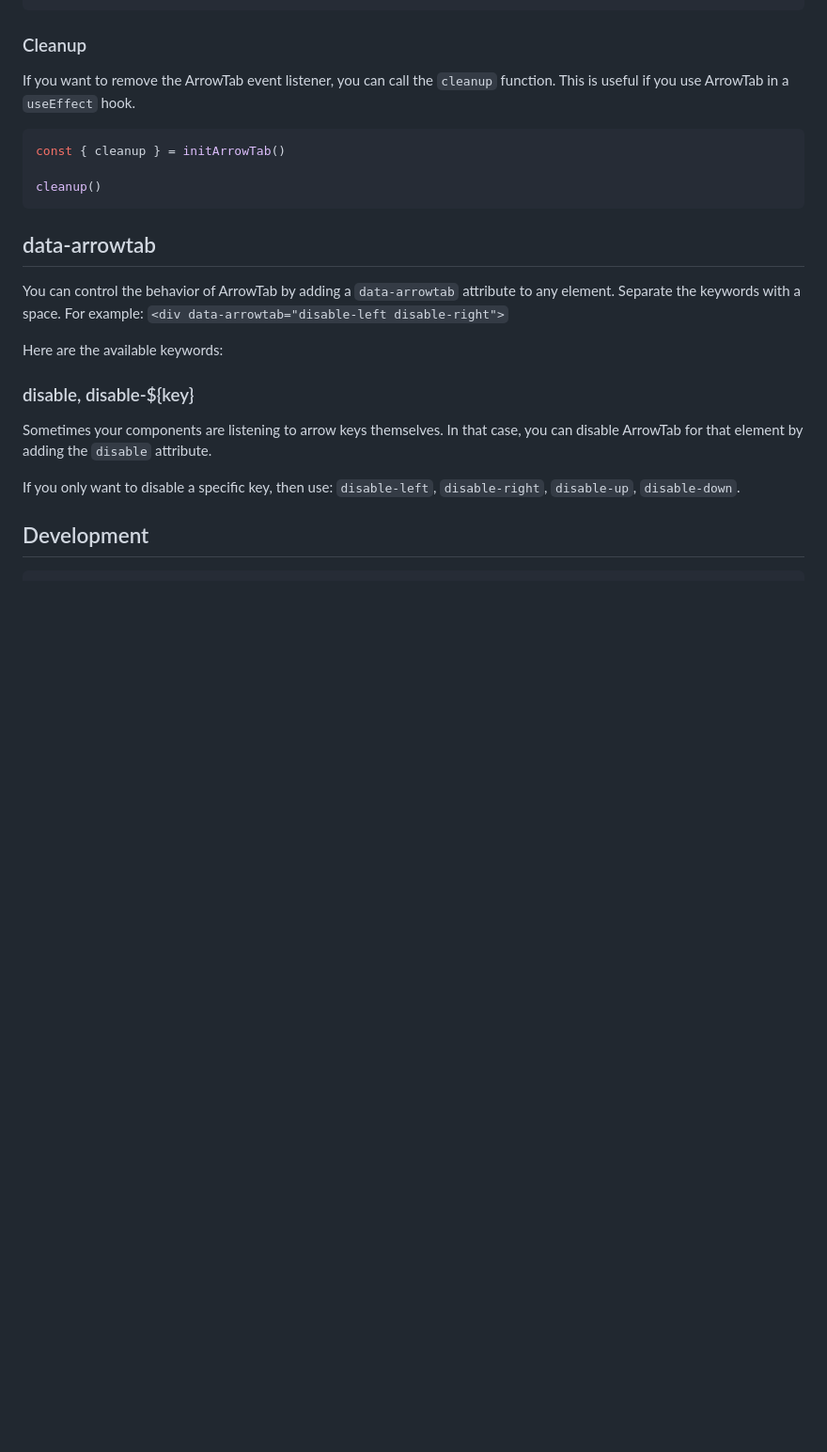
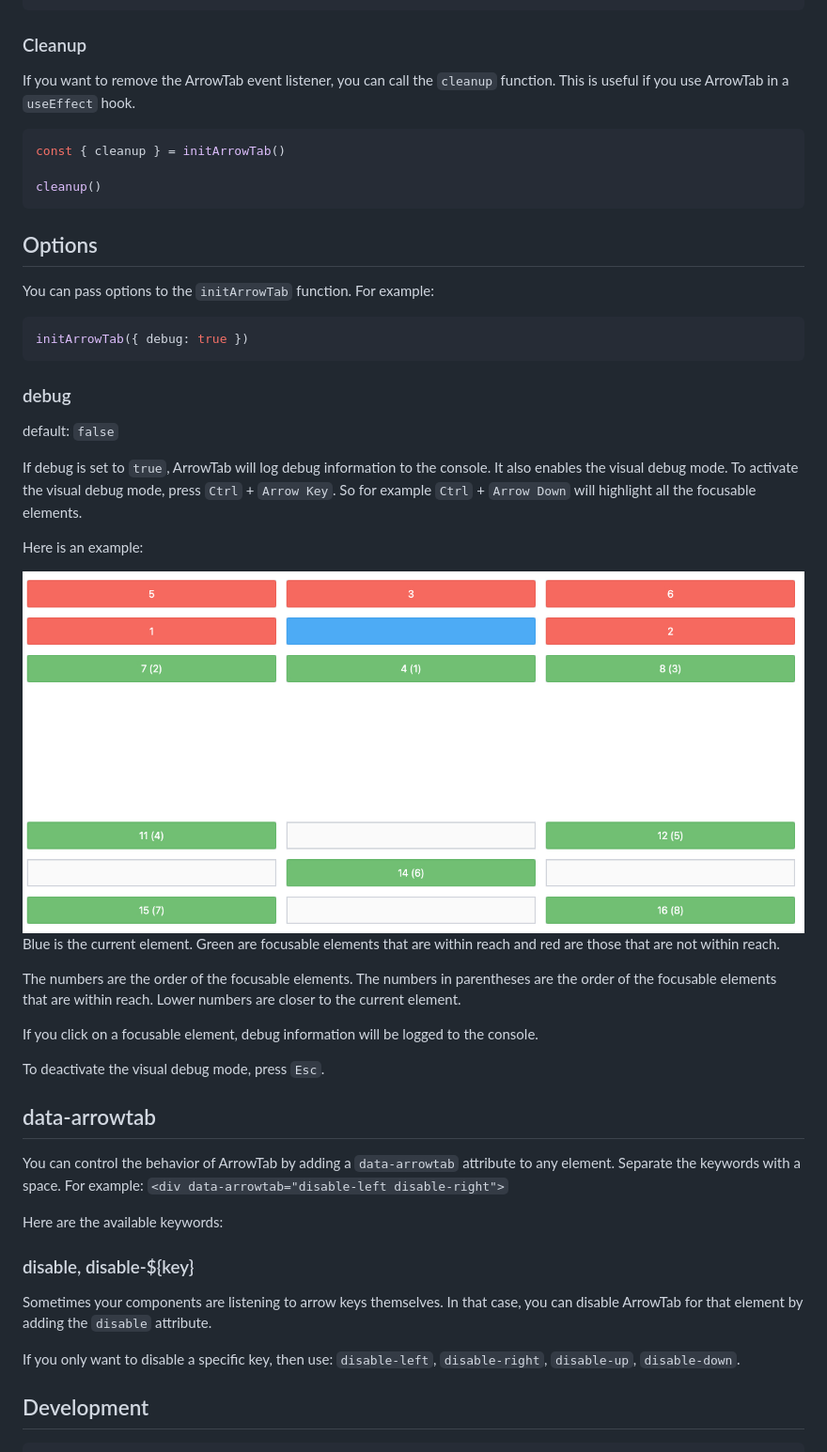
Before and after one commit to sean-nicholas/arrowtab, a Markdown page: README.md, the part around the change. Shown: that part at 94% size. Rendered like a GitHub page; pictures changed too: docs/images/visual-debug-mode.jpg (added); blank space fills up the shorter version.

Commit message:
📝 visual debug mode in readme

````diff
--- a/README.md
+++ b/README.md
@@ -71,6 +71,34 @@ const { cleanup } = initArrowTab()
 cleanup()
 ```
 
+## Options
+
+You can pass options to the `initArrowTab` function. For example:
+
+```ts
+initArrowTab({ debug: true })
+```
+
+### debug
+
+default: `false`
+
+If debug is set to `true`, ArrowTab will log debug information to the console. It also enables the visual debug mode. To activate the visual debug mode, press `Ctrl` + `Arrow Key`. So for example `Ctrl` + `Arrow Down` will highlight all the focusable elements.
+
+Here is an example:
+
+<div style="padding:10px; background:white; border-radius:4px; margin-bottom:1rem">
+  <img src="docs/images/visual-debug-mode.jpg" alt="Visual debug mode example">
+</div>
+
+Blue is the current element. Green are focusable elements that are within reach and red are those that are not within reach.
+
+The numbers are the order of the focusable elements. The numbers in parentheses are the order of the focusable elements that are within reach. Lower numbers are closer to the current element.
+
+If you click on a focusable element, debug information will be logged to the console.
+
+To deactivate the visual debug mode, press `Esc`.
+
 ## data-arrowtab
 
 You can control the behavior of ArrowTab by adding a `data-arrowtab` attribute to any element. Separate the keywords with a space. For example: `<div data-arrowtab="disable-left disable-right">`
````
